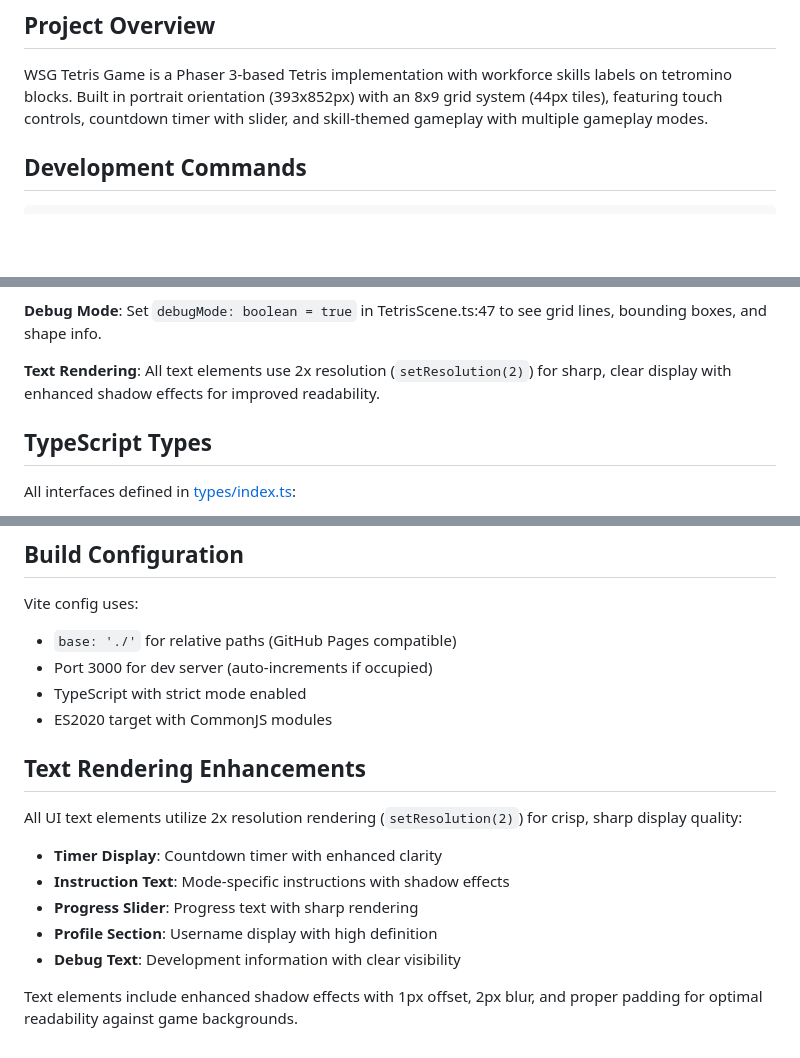
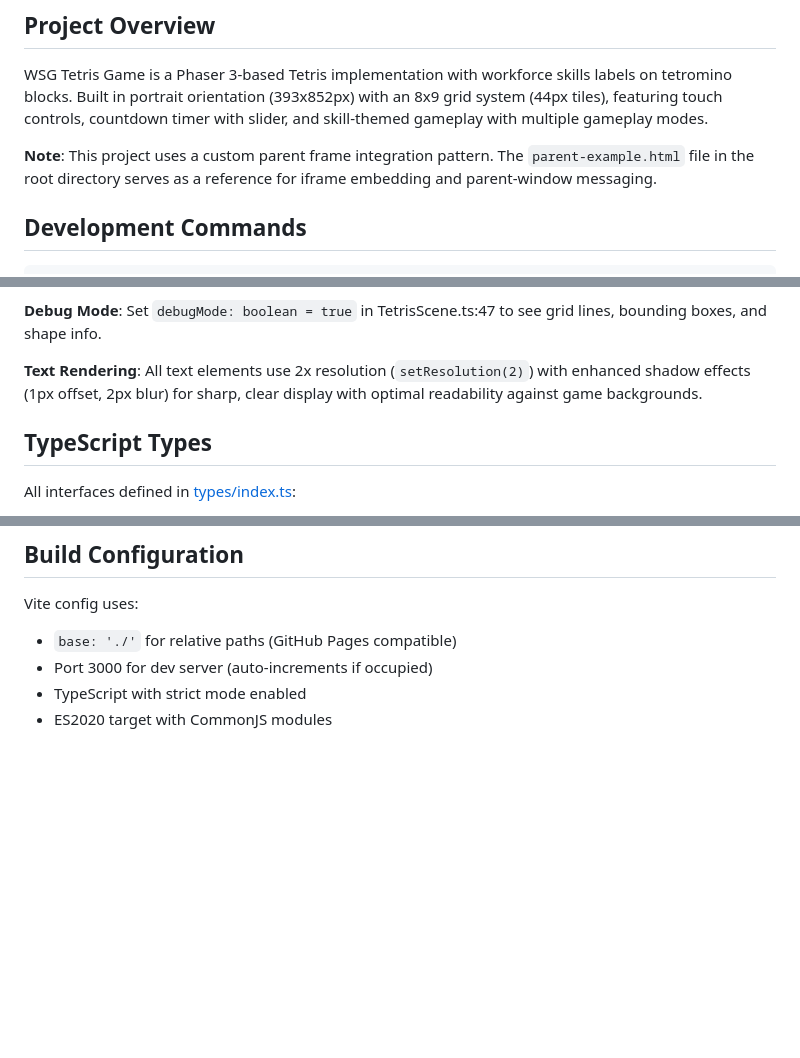
Before and after one commit to rifai-github/wsg-tetris-phaser, a Markdown page: CLAUDE.md, 3 parts joined by grey strips. Drawn GitHub-style; blank space fills up the shorter version.

```diff
--- a/CLAUDE.md
+++ b/CLAUDE.md
@@ -5,6 +5,8 @@ This file provides guidance to Claude Code (claude.ai/code) when working with co
 ## Project Overview
 
 WSG Tetris Game is a Phaser 3-based Tetris implementation with workforce skills labels on tetromino blocks. Built in portrait orientation (393x852px) with an 8x9 grid system (44px tiles), featuring touch controls, countdown timer with slider, and skill-themed gameplay with multiple gameplay modes.
+
+**Note**: This project uses a custom parent frame integration pattern. The `parent-example.html` file in the root directory serves as a reference for iframe embedding and parent-window messaging.
 
 ## Development Commands
 
@@ -168,7 +170,7 @@ All asset paths centralized in [`constants.ts`](src/config/constants.ts):
 
 **Debug Mode**: Set `debugMode: boolean = true` in TetrisScene.ts:47 to see grid lines, bounding boxes, and shape info.
 
-**Text Rendering**: All text elements use 2x resolution (`setResolution(2)`) for sharp, clear display with enhanced shadow effects for improved readability.
+**Text Rendering**: All text elements use 2x resolution (`setResolution(2)`) with enhanced shadow effects (1px offset, 2px blur) for sharp, clear display with optimal readability against game backgrounds.
 
 ## TypeScript Types
 
@@ -187,14 +189,3 @@ Vite config uses:
 - Port 3000 for dev server (auto-increments if occupied)
 - TypeScript with strict mode enabled
 - ES2020 target with CommonJS modules
-
-## Text Rendering Enhancements
-
-All UI text elements utilize 2x resolution rendering (`setResolution(2)`) for crisp, sharp display quality:
-- **Timer Display**: Countdown timer with enhanced clarity
-- **Instruction Text**: Mode-specific instructions with shadow effects
-- **Progress Slider**: Progress text with sharp rendering
-- **Profile Section**: Username display with high definition
-- **Debug Text**: Development information with clear visibility
-
-Text elements include enhanced shadow effects with 1px offset, 2px blur, and proper padding for optimal readability against game backgrounds.
```
